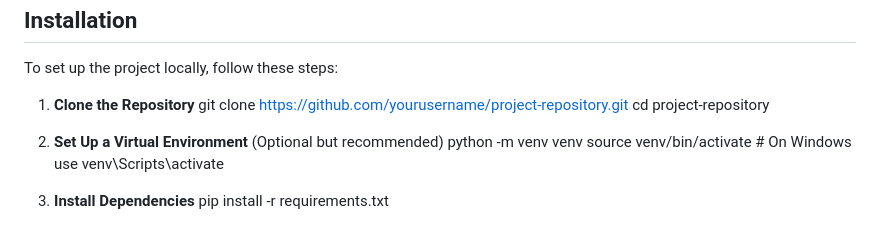
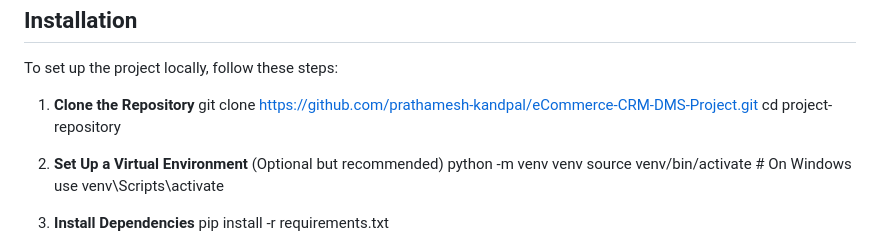
Before and after one commit to prathamesh-kandpal/eCommerce-CRM-DMS-Project, a Markdown page: README.md, the part around the change. GitHub-like rendering.

```diff
--- a/README.md
+++ b/README.md
@@ -68,7 +68,7 @@ Building upon the logical schema, the physical database design was implemented t
 To set up the project locally, follow these steps:
 
 1. **Clone the Repository**
-git clone https://github.com/yourusername/project-repository.git
+git clone https://github.com/prathamesh-kandpal/eCommerce-CRM-DMS-Project.git
 cd project-repository
 
 2. **Set Up a Virtual Environment** (Optional but recommended)
```
